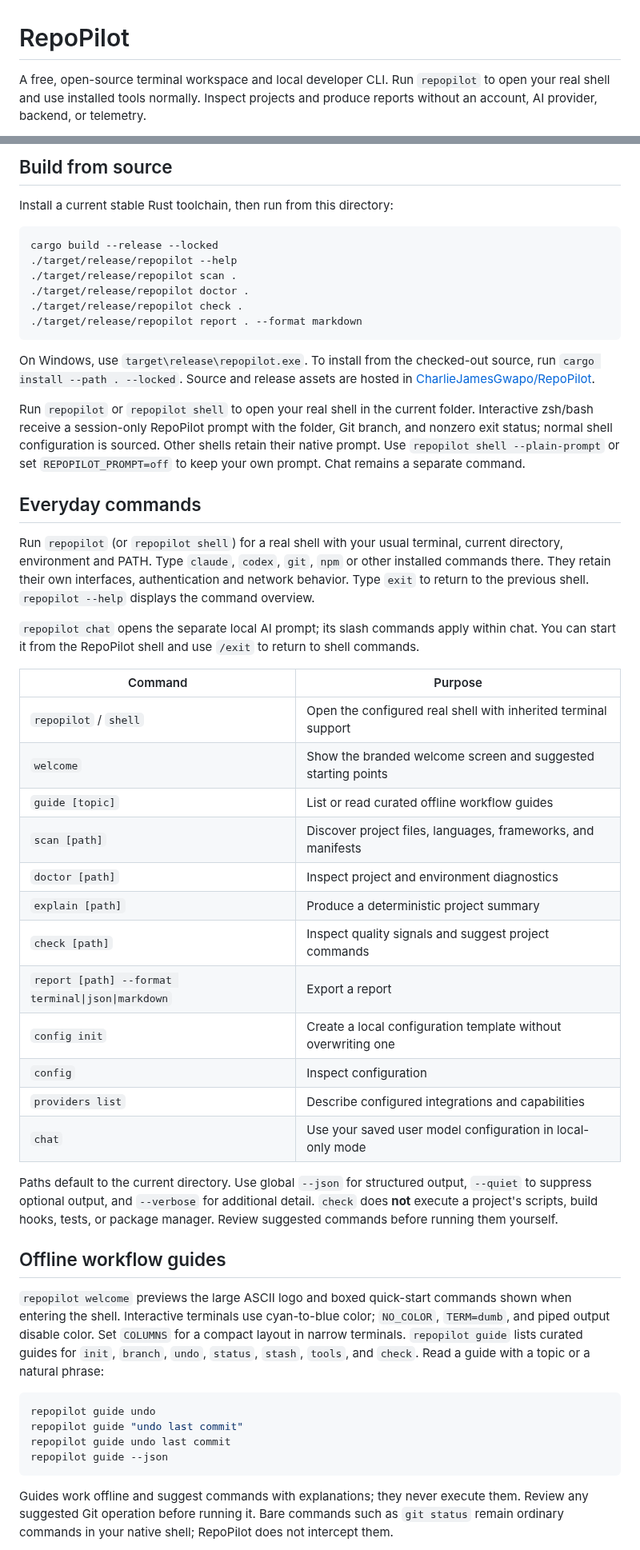
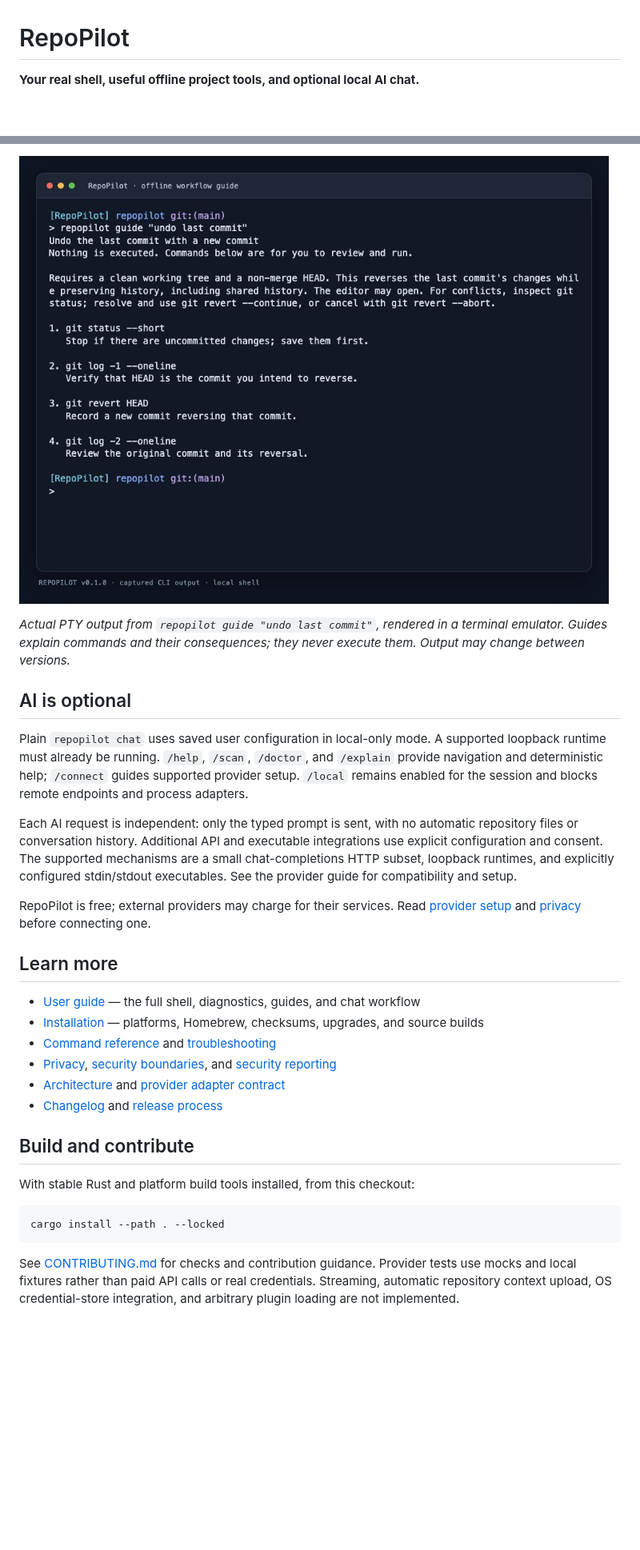
Before and after one commit to CharlieJamesGwapo/RepoPilot, a Markdown page: README.md, 2 parts joined by grey strips. Shown at 80% size. GitHub-like rendering; pictures changed too: docs/screenshots/workflow-guide.jpg (added); blank space fills up the shorter version.

Commit message:
Showcase RepoPilot capabilities, Homebrew, and real terminal captures

````diff
--- a/README.md
+++ b/README.md
@@ -1,4 +1,4 @@
 # RepoPilot
 
-A free, open-source terminal workspace and local developer CLI. Run `repopilot` to open your real shell and use installed tools normally. Inspect projects and produce reports without an account, AI provider, backend, or telemetry.
+**Your real shell, useful offline project tools, and optional local AI chat.**
 
@@ -29,54 +55,32 @@ Installers verify archive checksums and executable versions without changing PAT
 
-## Build from source
+![RepoPilot offline guide for undoing the last commit](docs/screenshots/workflow-guide.jpg)
 
-Install a current stable Rust toolchain, then run from this directory:
+*Actual PTY output from `repopilot guide "undo last commit"`, rendered in a terminal emulator. Guides explain commands and their consequences; they never execute them. Output may change between versions.*
+
+## AI is optional
+
+Plain `repopilot chat` uses saved user configuration in local-only mode. A supported loopback runtime must already be running. `/help`, `/scan`, `/doctor`, and `/explain` provide navigation and deterministic help; `/connect` guides supported provider setup. `/local` remains enabled for the session and blocks remote endpoints and process adapters.
+
+Each AI request is independent: only the typed prompt is sent, with no automatic repository files or conversation history. Additional API and executable integrations use explicit configuration and consent. The supported mechanisms are a small chat-completions HTTP subset, loopback runtimes, and explicitly configured stdin/stdout executables. See the provider guide for compatibility and setup.
+
+RepoPilot is free; external providers may charge for their services. Read [provider setup](docs/providers.md) and [privacy](docs/privacy.md) before connecting one.
+
+## Learn more
+
+- [User guide](docs/user-guide.md) — the full shell, diagnostics, guides, and chat workflow
+- [Installation](docs/installation.md) — platforms, Homebrew, checksums, upgrades, and source builds
+- [Command reference](docs/commands.md) and [troubleshooting](docs/troubleshooting.md)
+- [Privacy](docs/privacy.md), [security boundaries](docs/security.md), and [security reporting](SECURITY.md)
+- [Architecture](docs/architecture.md) and [provider adapter contract](docs/adapters.md)
+- [Changelog](CHANGELOG.md) and [release process](docs/releasing.md)
+
+## Build and contribute
+
+With stable Rust and platform build tools installed, from this checkout:
 
 ```sh
-cargo build --release --locked
-./target/release/repopilot --help
-./target/release/repopilot scan .
-./target/release/repopilot doctor .
-./target/release/repopilot check .
-./target/release/repopilot report . --format markdown
+cargo install --path . --locked
 ```
 
-On Windows, use `target\release\repopilot.exe`. To install from the checked-out source, run `cargo install --path . --locked`. Source and release assets are hosted in [CharlieJamesGwapo/RepoPilot](https://github.com/CharlieJamesGwapo/RepoPilot).
+See [CONTRIBUTING.md](CONTRIBUTING.md) for checks and contribution guidance. Provider tests use mocks and local fixtures rather than paid API calls or real credentials. Streaming, automatic repository context upload, OS credential-store integration, and arbitrary plugin loading are not implemented.
 
-Run `repopilot` or `repopilot shell` to open your real shell in the current folder. Interactive zsh/bash receive a session-only RepoPilot prompt with the folder, Git branch, and nonzero exit status; normal shell configuration is sourced. Other shells retain their native prompt. Use `repopilot shell --plain-prompt` or set `REPOPILOT_PROMPT=off` to keep your own prompt. Chat remains a separate command.
-
-## Everyday commands
-
-Run `repopilot` (or `repopilot shell`) for a real shell with your usual terminal, current directory, environment and PATH. Type `claude`, `codex`, `git`, `npm` or other installed commands there. They retain their own interfaces, authentication and network behavior. Type `exit` to return to the previous shell. `repopilot --help` displays the command overview.
-
-`repopilot chat` opens the separate local AI prompt; its slash commands apply within chat. You can start it from the RepoPilot shell and use `/exit` to return to shell commands.
-
-| Command | Purpose |
-| --- | --- |
-| `repopilot` / `shell` | Open the configured real shell with inherited terminal support |
-| `welcome` | Show the branded welcome screen and suggested starting points |
-| `guide [topic]` | List or read curated offline workflow guides |
-| `scan [path]` | Discover project files, languages, frameworks, and manifests |
-| `doctor [path]` | Inspect project and environment diagnostics |
-| `explain [path]` | Produce a deterministic project summary |
-| `check [path]` | Inspect quality signals and suggest project commands |
-| `report [path] --format terminal\|json\|markdown` | Export a report |
-| `config init` | Create a local configuration template without overwriting one |
-| `config` | Inspect configuration |
-| `providers list` | Describe configured integrations and capabilities |
-| `chat` | Use your saved user model configuration in local-only mode |
-
-Paths default to the current directory. Use global `--json` for structured output, `--quiet` to suppress optional output, and `--verbose` for additional detail. `check` does **not** execute a project's scripts, build hooks, tests, or package manager. Review suggested commands before running them yourself.
-
-## Offline workflow guides
-
-`repopilot welcome` previews the large ASCII logo and boxed quick-start commands shown when entering the shell. Interactive terminals use cyan-to-blue color; `NO_COLOR`, `TERM=dumb`, and piped output disable color. Set `COLUMNS` for a compact layout in narrow terminals. `repopilot guide` lists curated guides for `init`, `branch`, `undo`, `status`, `stash`, `tools`, and `check`. Read a guide with a topic or a natural phrase:
-
-```sh
-repopilot guide undo
-repopilot guide "undo last commit"
-repopilot guide undo last commit
-repopilot guide --json
-```
-
-Guides work offline and suggest commands with explanations; they never execute them. Review any suggested Git operation before running it. Bare commands such as `git status` remain ordinary commands in your native shell; RepoPilot does not intercept them.
-
````
Also changed, not shown: other parts of README.md (+37 -39 lines), docs/screenshots/README.md (added, +10 -0 lines), docs/screenshots/welcome.jpg (added).
